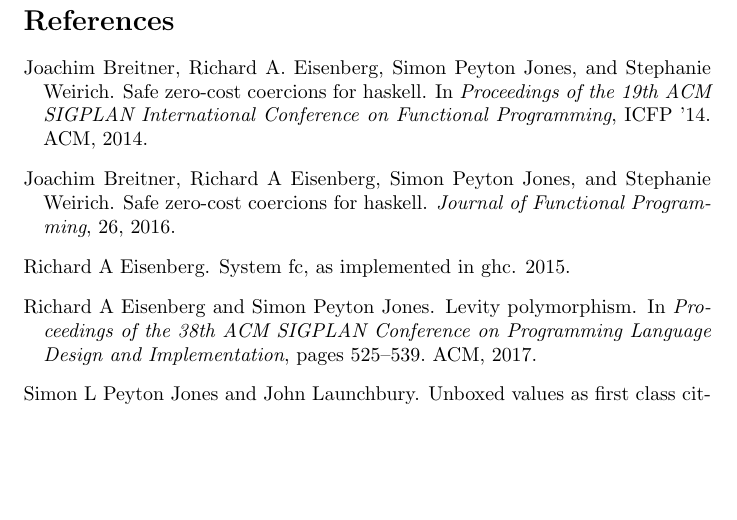
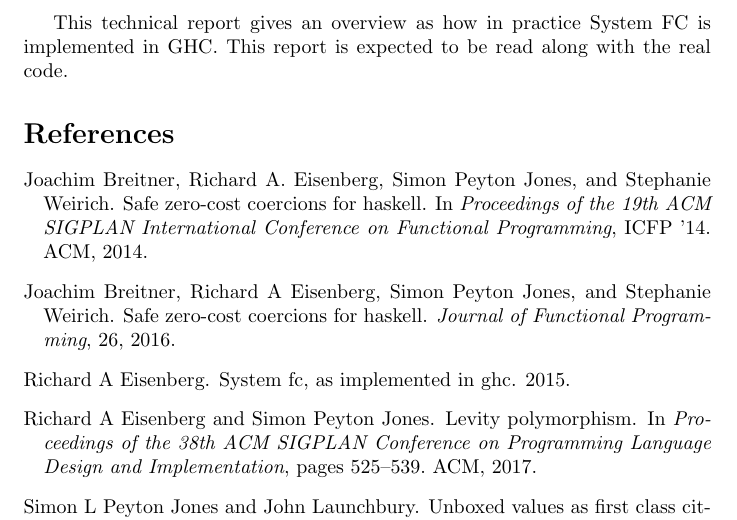
Before and after one commit to xnning/GHC-Core-Literature-Review, a LaTeX document (doc/doc.tex, which reads doc/sections/implementation.tex): part of page 11 of 11 before the commit and part of page 11 of 12 after it, cut at the place of the change, the shorter picture padded with empty space. The pictures show the PDF file doc/doc.pdf that the author committed with the source.

Commit message:
update technical report

```diff
--- a/doc/sections/implementation.tex
+++ b/doc/sections/implementation.tex
@@ -1,6 +1,11 @@
 \section{Implementation}
 
 System FC, as implemented in GHC, Technical Report \citep{eisenberg2015system}.
+
+This technical report gives an overview as how in practice \FC is implemented in
+GHC. This report is expected to be read along with the real code.
+
+
 
 %%% Local Variables:
 %%% mode: latex
```
Also changed, not shown: doc/Makefile, doc/doc.pdf.
